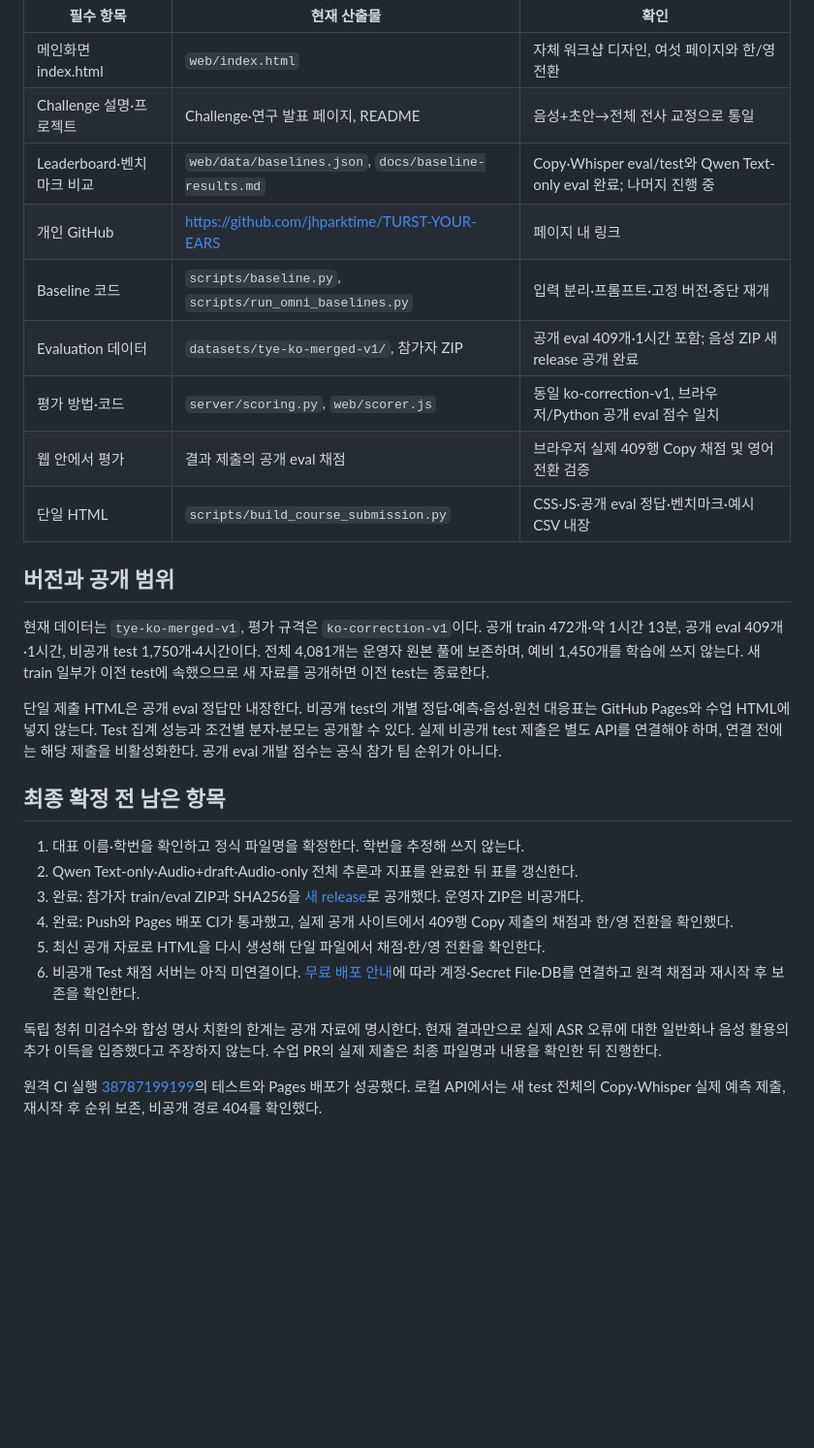
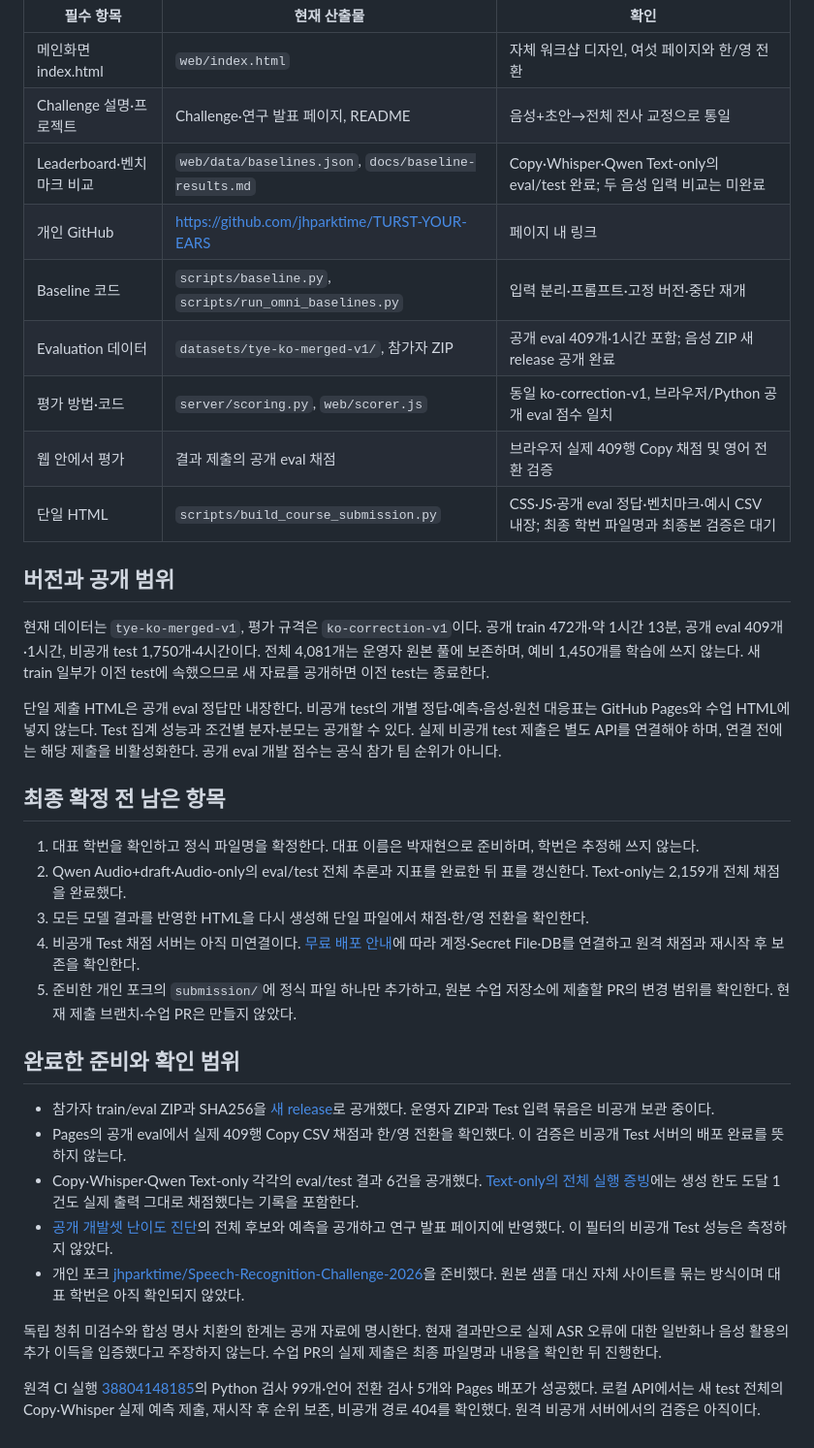
Before and after one commit to jhparktime/TURST-YOUR-EARS, a Markdown page: docs/submission-readiness.md, the part around the change. Shown at 97% size. Rendered like a GitHub page; blank space fills up the shorter version.

Commit message:
Reconcile course submission checklist with verified deliverables

```diff
--- a/docs/submission-readiness.md
+++ b/docs/submission-readiness.md
@@ -8,13 +8,13 @@
 |---|---|---|
 | 메인화면 index.html | `web/index.html` | 자체 워크샵 디자인, 여섯 페이지와 한/영 전환 |
 | Challenge 설명·프로젝트 | Challenge·연구 발표 페이지, README | 음성+초안→전체 전사 교정으로 통일 |
-| Leaderboard·벤치마크 비교 | `web/data/baselines.json`, `docs/baseline-results.md` | Copy·Whisper eval/test와 Qwen Text-only eval 완료; 나머지 진행 중 |
+| Leaderboard·벤치마크 비교 | `web/data/baselines.json`, `docs/baseline-results.md` | Copy·Whisper·Qwen Text-only의 eval/test 완료; 두 음성 입력 비교는 미완료 |
 | 개인 GitHub | https://github.com/jhparktime/TURST-YOUR-EARS | 페이지 내 링크 |
 | Baseline 코드 | `scripts/baseline.py`, `scripts/run_omni_baselines.py` | 입력 분리·프롬프트·고정 버전·중단 재개 |
 | Evaluation 데이터 | `datasets/tye-ko-merged-v1/`, 참가자 ZIP | 공개 eval 409개·1시간 포함; 음성 ZIP 새 release 공개 완료 |
 | 평가 방법·코드 | `server/scoring.py`, `web/scorer.js` | 동일 ko-correction-v1, 브라우저/Python 공개 eval 점수 일치 |
 | 웹 안에서 평가 | 결과 제출의 공개 eval 채점 | 브라우저 실제 409행 Copy 채점 및 영어 전환 검증 |
-| 단일 HTML | `scripts/build_course_submission.py` | CSS·JS·공개 eval 정답·벤치마크·예시 CSV 내장 |
+| 단일 HTML | `scripts/build_course_submission.py` | CSS·JS·공개 eval 정답·벤치마크·예시 CSV 내장; 최종 학번 파일명과 최종본 검증은 대기 |
 
 ## 버전과 공개 범위
 
@@ -30,15 +30,22 @@ GitHub Pages와 수업 HTML에 넣지 않는다. Test 집계 성능과 조건별
 
 ## 최종 확정 전 남은 항목
 
-1. 대표 이름·학번을 확인하고 정식 파일명을 확정한다. 학번을 추정해 쓰지 않는다.
-2. Qwen Text-only·Audio+draft·Audio-only 전체 추론과 지표를 완료한 뒤 표를 갱신한다.
-3. 완료: 참가자 train/eval ZIP과 SHA256을 [새 release](https://github.com/jhparktime/TURST-YOUR-EARS/releases/tag/dataset-ko-merged-v1)로 공개했다. 운영자 ZIP은 비공개다.
-4. 완료: Push와 Pages 배포 CI가 통과했고, 실제 공개 사이트에서 409행 Copy 제출의 채점과 한/영 전환을 확인했다.
-5. 최신 공개 자료로 HTML을 다시 생성해 단일 파일에서 채점·한/영 전환을 확인한다.
-6. 비공개 Test 채점 서버는 아직 미연결이다. [무료 배포 안내](free-evaluation-hosting.md)에 따라 계정·Secret File·DB를 연결하고 원격 채점과 재시작 후 보존을 확인한다.
+1. 대표 학번을 확인하고 정식 파일명을 확정한다. 대표 이름은 박재현으로 준비하며, 학번은 추정해 쓰지 않는다.
+2. Qwen Audio+draft·Audio-only의 eval/test 전체 추론과 지표를 완료한 뒤 표를 갱신한다. Text-only는 2,159개 전체 채점을 완료했다.
+3. 모든 모델 결과를 반영한 HTML을 다시 생성해 단일 파일에서 채점·한/영 전환을 확인한다.
+4. 비공개 Test 채점 서버는 아직 미연결이다. [무료 배포 안내](free-evaluation-hosting.md)에 따라 계정·Secret File·DB를 연결하고 원격 채점과 재시작 후 보존을 확인한다.
+5. 준비한 개인 포크의 `submission/`에 정식 파일 하나만 추가하고, 원본 수업 저장소에 제출할 PR의 변경 범위를 확인한다. 현재 제출 브랜치·수업 PR은 만들지 않았다.
+
+## 완료한 준비와 확인 범위
+
+- 참가자 train/eval ZIP과 SHA256을 [새 release](https://github.com/jhparktime/TURST-YOUR-EARS/releases/tag/dataset-ko-merged-v1)로 공개했다. 운영자 ZIP과 Test 입력 묶음은 비공개 보관 중이다.
+- Pages의 공개 eval에서 실제 409행 Copy CSV 채점과 한/영 전환을 확인했다. 이 검증은 비공개 Test 서버의 배포 완료를 뜻하지 않는다.
+- Copy·Whisper·Qwen Text-only 각각의 eval/test 결과 6건을 공개했다. [Text-only의 전체 실행 증빙](measurements/qwen-text-only-completed.json)에는 생성 한도 도달 1건도 실제 출력 그대로 채점했다는 기록을 포함한다.
+- [공개 개발셋 난이도 진단](measurements/selective-public-eval/README.md)의 전체 후보와 예측을 공개하고 연구 발표 페이지에 반영했다. 이 필터의 비공개 Test 성능은 측정하지 않았다.
+- 개인 포크 [jhparktime/Speech-Recognition-Challenge-2026](https://github.com/jhparktime/Speech-Recognition-Challenge-2026)을 준비했다. 원본 샘플 대신 자체 사이트를 묶는 방식이며 대표 학번은 아직 확인되지 않았다.
 
 독립 청취 미검수와 합성 명사 치환의 한계는 공개 자료에 명시한다. 현재 결과만으로
 실제 ASR 오류에 대한 일반화나 음성 활용의 추가 이득을 입증했다고 주장하지 않는다.
 수업 PR의 실제 제출은 최종 파일명과 내용을 확인한 뒤 진행한다.
 
-원격 CI 실행 [38787199199](https://github.com/jhparktime/TURST-YOUR-EARS/actions/runs/38787199199)의 테스트와 Pages 배포가 성공했다. 로컬 API에서는 새 test 전체의 Copy·Whisper 실제 예측 제출, 재시작 후 순위 보존, 비공개 경로 404를 확인했다.
+원격 CI 실행 [38804148185](https://github.com/jhparktime/TURST-YOUR-EARS/actions/runs/38804148185)의 Python 검사 99개·언어 전환 검사 5개와 Pages 배포가 성공했다. 로컬 API에서는 새 test 전체의 Copy·Whisper 실제 예측 제출, 재시작 후 순위 보존, 비공개 경로 404를 확인했다. 원격 비공개 서버에서의 검증은 아직이다.
```
